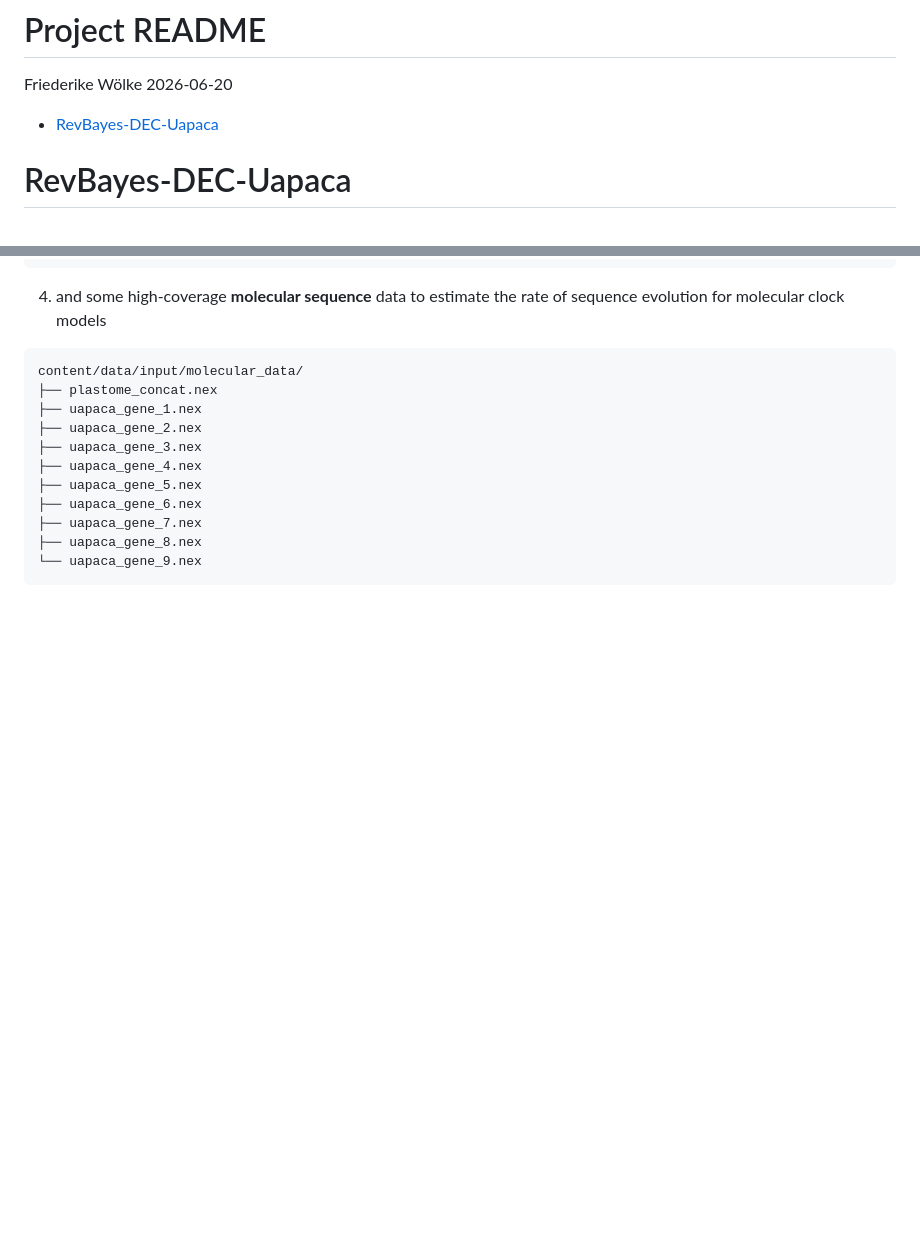
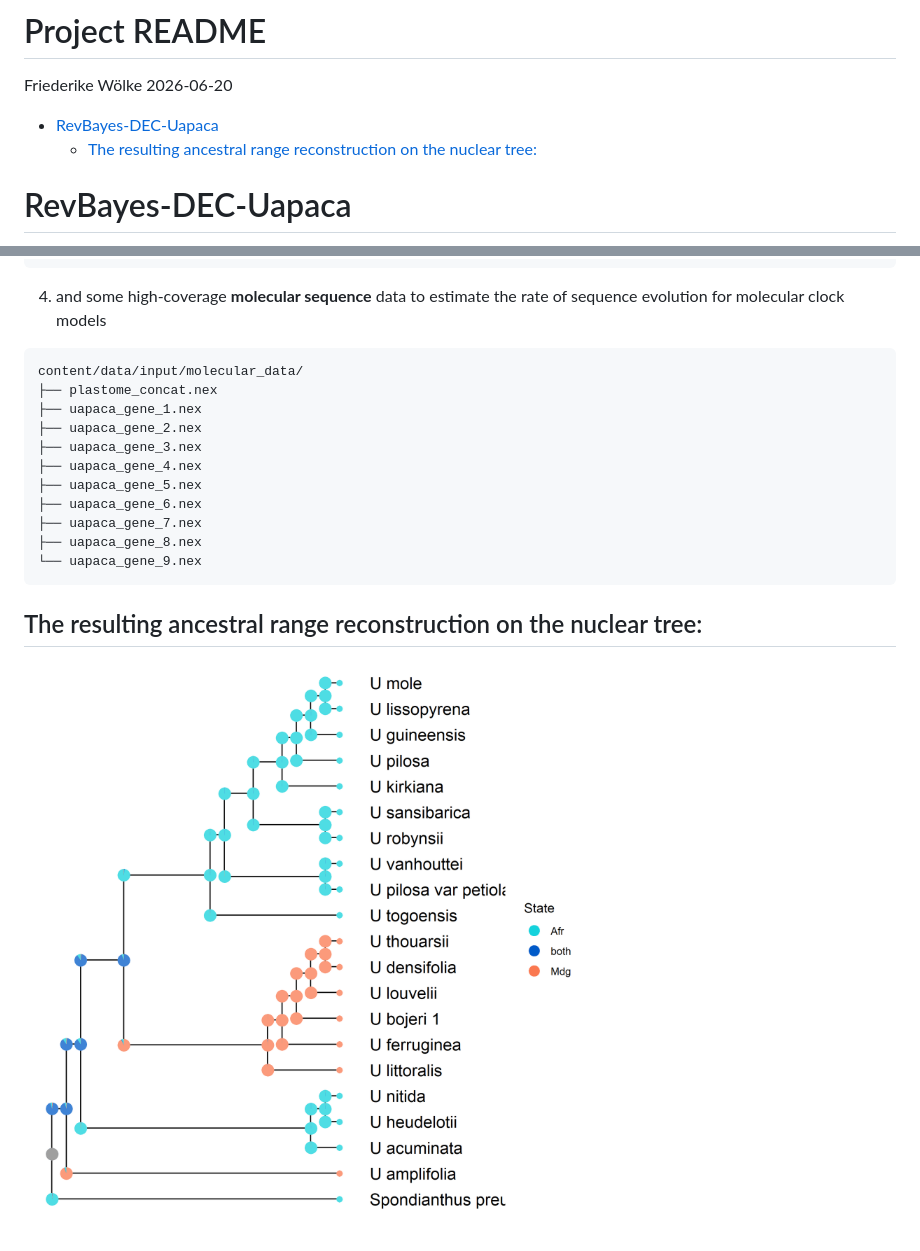
Before and after one commit to FriedaRosa/RevBayes-DEC-Uapaca, a Markdown page: README.md, 2 parts joined by grey strips. GitHub-like rendering; pictures changed too: figures/simple_dec_acr.png (added); blank space fills up the shorter version.

Commit message:
added nuclear tree result asr to Readme

```diff
--- a/README.md
+++ b/README.md
@@ -3,6 +3,8 @@ Friederike Wölke
 2026-06-20
 
 - [RevBayes-DEC-Uapaca](#revbayes-dec-uapaca)
+  - [The resulting ancestral range reconstruction on the nuclear
+    tree:](#the-resulting-ancestral-range-reconstruction-on-the-nuclear-tree)
 
 # RevBayes-DEC-Uapaca
 
@@ -94,3 +96,7 @@ in the phylogenomics pipelines:
     ├── uapaca_gene_7.nex
     ├── uapaca_gene_8.nex
     └── uapaca_gene_9.nex
+
+## The resulting ancestral range reconstruction on the nuclear tree:
+
+![](figures/simple_dec_acr.png)
```
Also changed, not shown: 1 other file.
